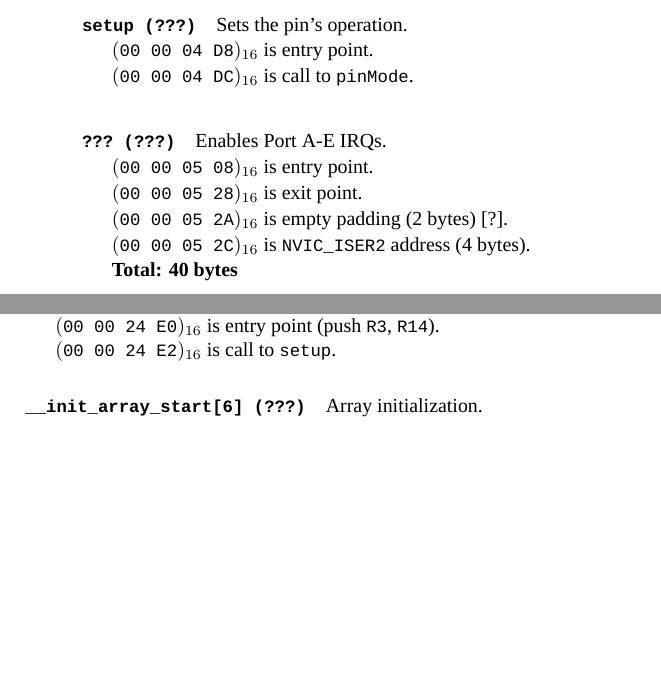
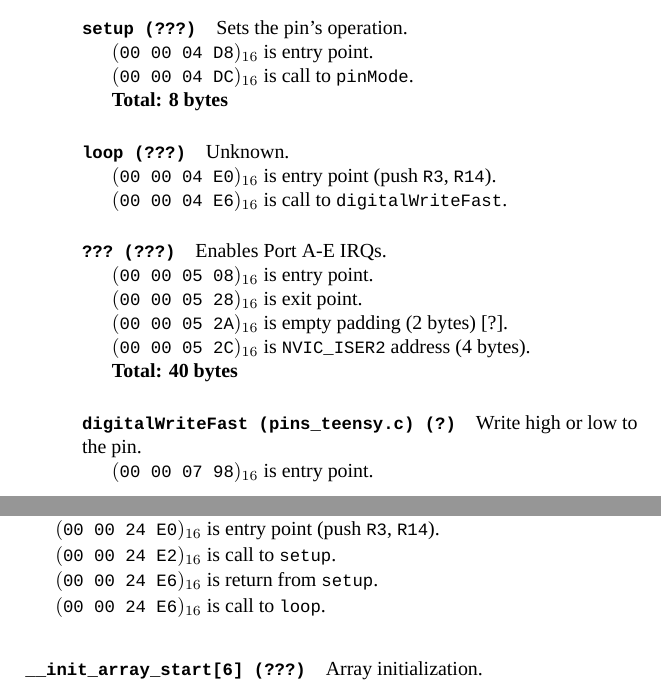
Before and after one commit to eyolfson/the-big-book-of-computing, a LaTeX book (the-big-book-of-computing.tex, which reads chapter/teensy-3.2.tex): two parts of pages 29 and 34 of 73, joined at a grey line, cut so that both start at the same text, the shorter picture padded with empty space. Compiled offline with XeLaTeX; a missing font is replaced by an installed copy or a similar font.

Commit message:
More function calls

```diff
--- a/chapter/teensy-3.2.tex
+++ b/chapter/teensy-3.2.tex
@@ -186,6 +188,14 @@ is a noop.
 
 \hexadecimal{00 00 04 DC} is call to \texttt{pinMode}.
 
+\textbf{Total: 8 bytes}
+
+\paragraph{\texttt{loop (???)}} Unknown.
+
+\hexadecimal{00 00 04 E0} is entry point (push \texttt{R3}, \texttt{R14}).
+
+\hexadecimal{00 00 04 E6} is call to \texttt{digitalWriteFast}.
+
 \paragraph{\texttt{??? (???)}} Enables Port A-E IRQs.
 
 \hexadecimal{00 00 05 08} is entry point.
@@ -197,6 +207,11 @@ is a noop.
 \hexadecimal{00 00 05 2C} is \texttt{NVIC\_ISER2} address (4 bytes).
 
 \textbf{Total: 40 bytes}
+
+\paragraph{\texttt{digitalWriteFast (pins\_teensy.c) (?)}} Write high or low to the
+pin.
+
+\hexadecimal{00 00 07 98} is entry point.
 
 \paragraph{\texttt{pinMode (pins\_teensy.c)}} Sets the pin's operation.
 
@@ -450,6 +465,10 @@ Zeros \texttt{table} from [\hexadecimal{1F FF 80 00},
 
 \hexadecimal{00 00 24 E2} is call to \texttt{setup}.
 
+\hexadecimal{00 00 24 E6} is return from \texttt{setup}.
+
+\hexadecimal{00 00 24 E6} is call to \texttt{loop}.
+
 \paragraph{\texttt{\_\_init\_array\_start[6] (???)}} Array initialization.
 
 \hexadecimal{00 00 25 58} is entry point.
```
Also changed, not shown: chapter/teensy-3.2.tex (4 more changed lines).
